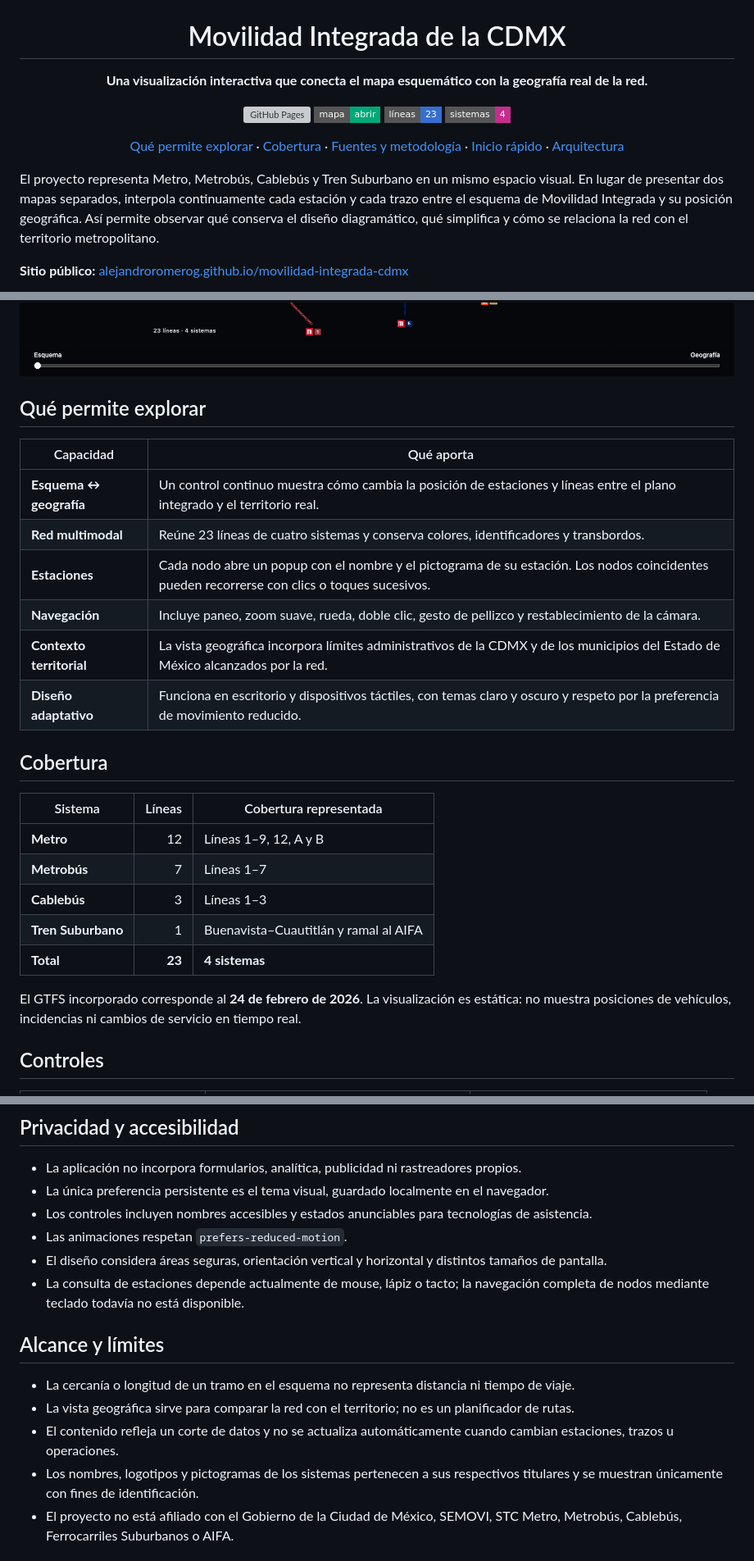
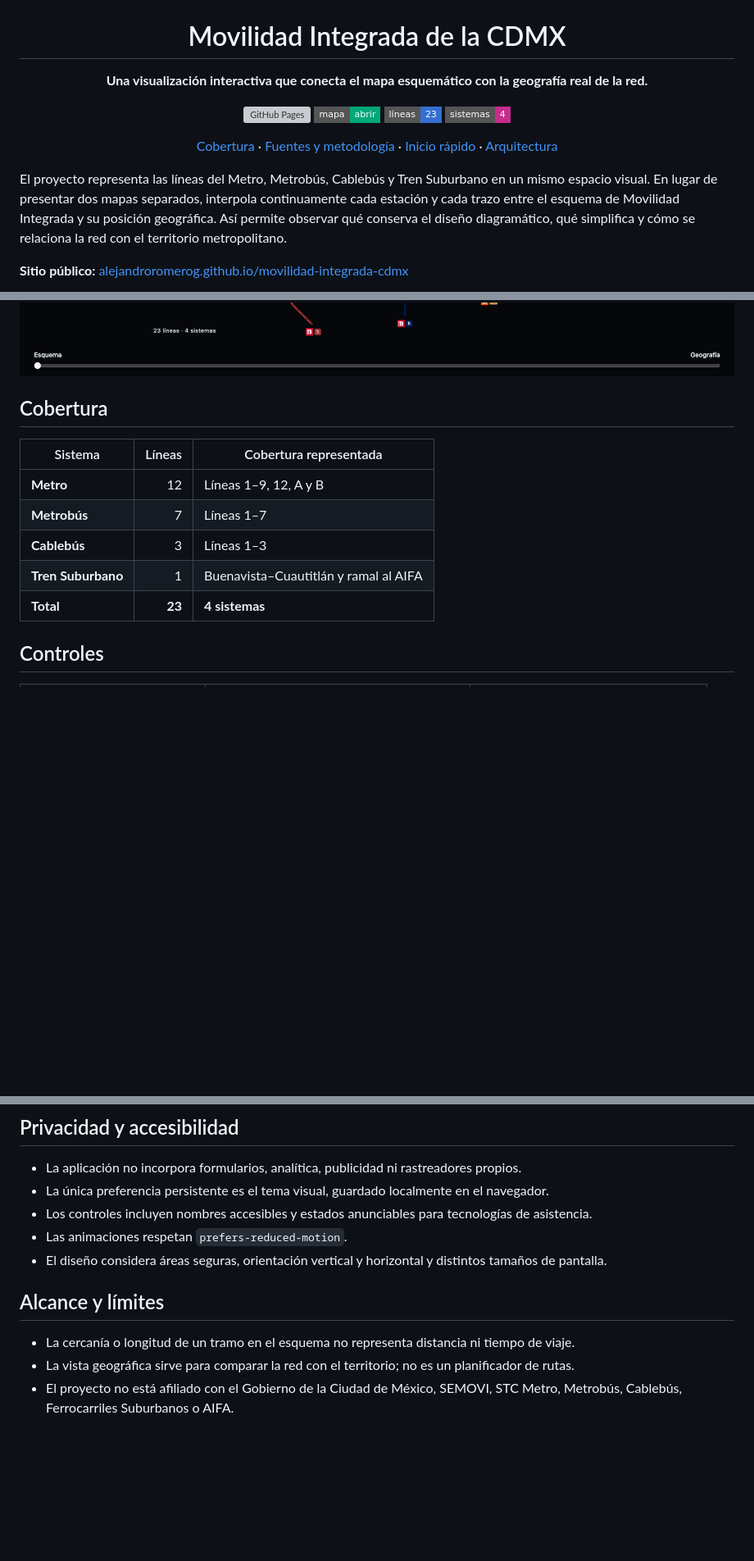
Before and after one commit to AlejandroRomeroG/movilidad-integrada-cdmx, a Markdown page: README.md, 3 parts joined by grey strips. Shown at 82% size. Drawn GitHub-style; badges without logos; blank space fills up the shorter version; grey boxes are pictures that could not be loaded.

Commit message:
Update project description and remove section

```diff
--- a/README.md
+++ b/README.md
@@ -8,7 +8,6 @@
     <img alt="4 sistemas" src="https://img.shields.io/badge/sistemas-4-C72C8E?style=flat-square">
   </p>
   <p>
-    <a href="#qué-permite-explorar">Qué permite explorar</a> ·
     <a href="#cobertura">Cobertura</a> ·
     <a href="#fuentes-y-metodología">Fuentes y metodología</a> ·
     <a href="#inicio-rápido">Inicio rápido</a> ·
@@ -16,24 +15,13 @@
   </p>
 </div>
 
-El proyecto representa Metro, Metrobús, Cablebús y Tren Suburbano en un mismo espacio visual. En lugar de presentar dos mapas separados, interpola continuamente cada estación y cada trazo entre el esquema de Movilidad Integrada y su posición geográfica. Así permite observar qué conserva el diseño diagramático, qué simplifica y cómo se relaciona la red con el territorio metropolitano.
+El proyecto representa las líneas del Metro, Metrobús, Cablebús y Tren Suburbano en un mismo espacio visual. En lugar de presentar dos mapas separados, interpola continuamente cada estación y cada trazo entre el esquema de Movilidad Integrada y su posición geográfica. Así permite observar qué conserva el diseño diagramático, qué simplifica y cómo se relaciona la red con el territorio metropolitano.
 
 **Sitio público:** [alejandroromerog.github.io/movilidad-integrada-cdmx](https://alejandroromerog.github.io/movilidad-integrada-cdmx/)
 
 <a href="https://alejandroromerog.github.io/movilidad-integrada-cdmx/">
   <img src=".github/assets/mapa-esquematico.png" alt="Vista del mapa esquemático de la Movilidad Integrada de la CDMX" width="100%">
 </a>
-
-## Qué permite explorar
-
-| Capacidad | Qué aporta |
-| --- | --- |
-| **Esquema ↔ geografía** | Un control continuo muestra cómo cambia la posición de estaciones y líneas entre el plano integrado y el territorio real. |
-| **Red multimodal** | Reúne 23 líneas de cuatro sistemas y conserva colores, identificadores y transbordos. |
-| **Estaciones** | Cada nodo abre un popup con el nombre y el pictograma de su estación. Los nodos coincidentes pueden recorrerse con clics o toques sucesivos. |
-| **Navegación** | Incluye paneo, zoom suave, rueda, doble clic, gesto de pellizco y restablecimiento de la cámara. |
-| **Contexto territorial** | La vista geográfica incorpora límites administrativos de la CDMX y de los municipios del Estado de México alcanzados por la red. |
-| **Diseño adaptativo** | Funciona en escritorio y dispositivos táctiles, con temas claro y oscuro y respeto por la preferencia de movimiento reducido. |
 
 ## Cobertura
 
@@ -44,8 +32,6 @@ El proyecto representa Metro, Metrobús, Cablebús y Tren Suburbano en un mismo
 | **Cablebús** | 3 | Líneas 1–3 |
 | **Tren Suburbano** | 1 | Buenavista–Cuautitlán y ramal al AIFA |
 | **Total** | **23** | **4 sistemas** |
-
-El GTFS incorporado corresponde al **24 de febrero de 2026**. La visualización es estática: no muestra posiciones de vehículos, incidencias ni cambios de servicio en tiempo real.
 
 ## Controles
 
@@ -115,14 +101,11 @@ La aplicación usa HTML, CSS y JavaScript nativos. El mapa se renderiza con SVG
 - Los controles incluyen nombres accesibles y estados anunciables para tecnologías de asistencia.
 - Las animaciones respetan `prefers-reduced-motion`.
 - El diseño considera áreas seguras, orientación vertical y horizontal y distintos tamaños de pantalla.
-- La consulta de estaciones depende actualmente de mouse, lápiz o tacto; la navegación completa de nodos mediante teclado todavía no está disponible.
 
 ## Alcance y límites
 
 - La cercanía o longitud de un tramo en el esquema no representa distancia ni tiempo de viaje.
 - La vista geográfica sirve para comparar la red con el territorio; no es un planificador de rutas.
-- El contenido refleja un corte de datos y no se actualiza automáticamente cuando cambian estaciones, trazos u operaciones.
-- Los nombres, logotipos y pictogramas de los sistemas pertenecen a sus respectivos titulares y se muestran únicamente con fines de identificación.
 - El proyecto no está afiliado con el Gobierno de la Ciudad de México, SEMOVI, STC Metro, Metrobús, Cablebús, Ferrocarriles Suburbanos o AIFA.
 
 ## Autor
```
Also changed, not shown: other parts of README.md (+1 -1 lines).
